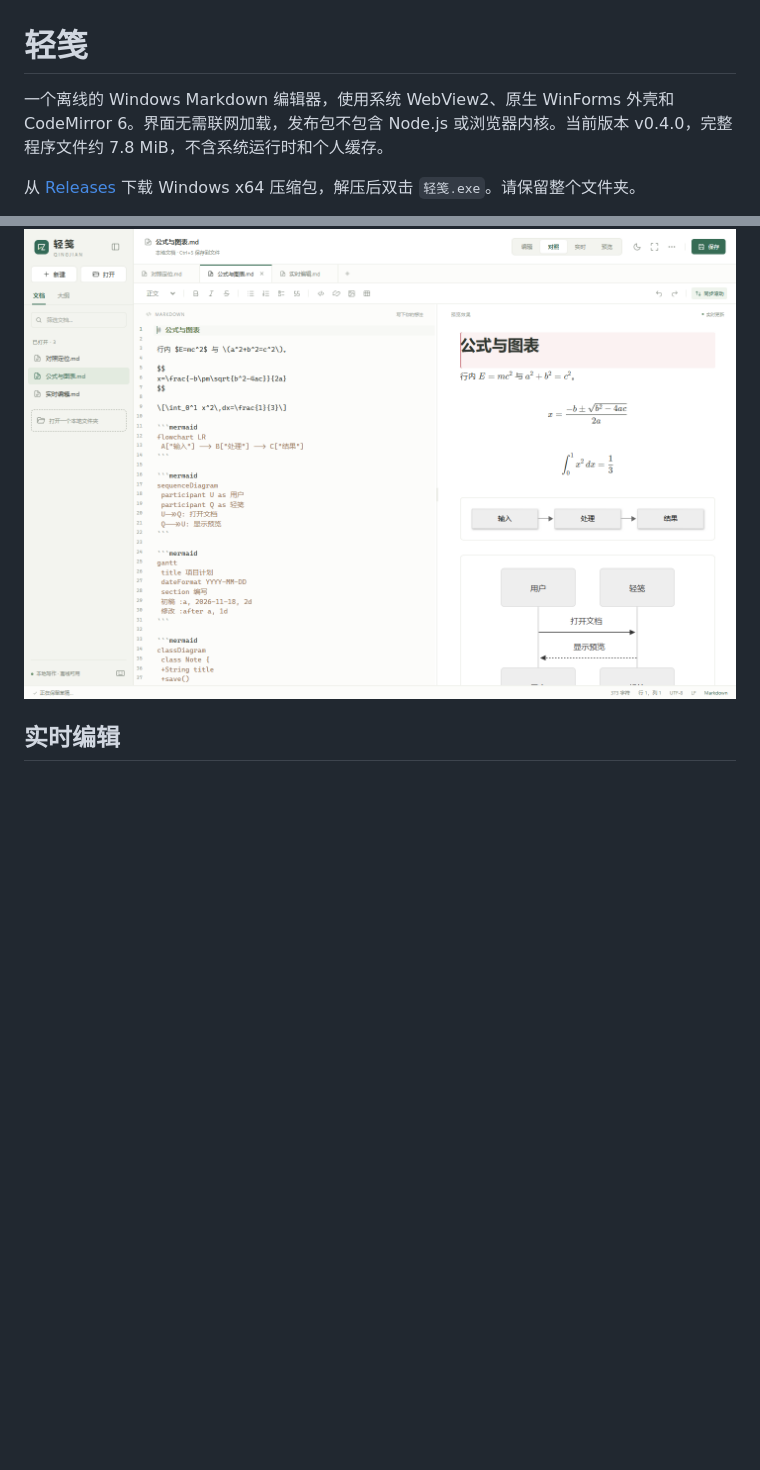
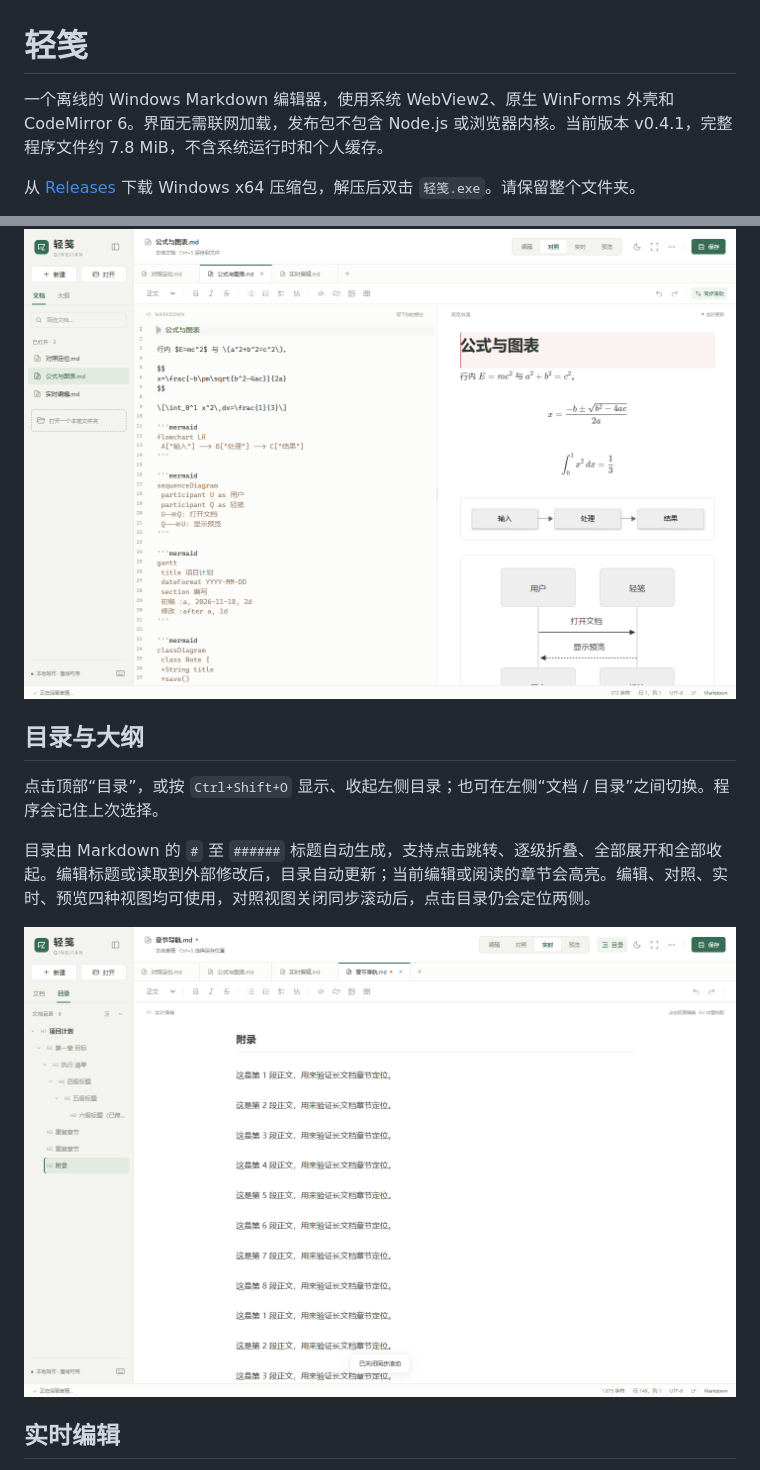
Before and after one commit to ly2u/qingjian, a Markdown page: README.md, 2 parts joined by grey strips. GitHub-like rendering; pictures changed too: docs/outline.png (added); blank space fills up the shorter version.

Commit message:
Release v0.4.1 with discoverable document outline and chapter navigation

```diff
--- a/README.md
+++ b/README.md
@@ -1,12 +1,20 @@
 # 轻笺
 
-一个离线的 Windows Markdown 编辑器，使用系统 WebView2、原生 WinForms 外壳和 CodeMirror 6。界面无需联网加载，发布包不包含 Node.js 或浏览器内核。当前版本 v0.4.0，完整程序文件约 7.8 MiB，不含系统运行时和个人缓存。
+一个离线的 Windows Markdown 编辑器，使用系统 WebView2、原生 WinForms 外壳和 CodeMirror 6。界面无需联网加载，发布包不包含 Node.js 或浏览器内核。当前版本 v0.4.1，完整程序文件约 7.8 MiB，不含系统运行时和个人缓存。
 
 从 [Releases](https://github.com/ly2u/qingjian/releases/latest) 下载 Windows x64 压缩包，解压后双击 `轻笺.exe`。请保留整个文件夹。
 
 支持编辑、对照、实时、预览四种视图，多文档标签、同步滚动、双向定位高亮、自动保存、外部修改自动刷新、文件夹列表、文档大纲、查找替换、常用格式工具、任务勾选、主题切换、草稿恢复、图片插入与 HTML / PDF 导出。详见 [使用说明](使用说明.txt)。
 
 ![公式与 Mermaid 图表预览](docs/preview.png)
+
+## 目录与大纲
+
+点击顶部“目录”，或按 `Ctrl+Shift+O` 显示、收起左侧目录；也可在左侧“文档 / 目录”之间切换。程序会记住上次选择。
+
+目录由 Markdown 的 `#` 至 `######` 标题自动生成，支持点击跳转、逐级折叠、全部展开和全部收起。编辑标题或读取到外部修改后，目录自动更新；当前编辑或阅读的章节会高亮。编辑、对照、实时、预览四种视图均可使用，对照视图关闭同步滚动后，点击目录仍会定位两侧。
+
+![文档目录与章节跳转](docs/outline.png)
 
 ## 实时编辑
 
```
Also changed, not shown: RELEASE_NOTES.md (+9 -11 lines), 15 other files.
